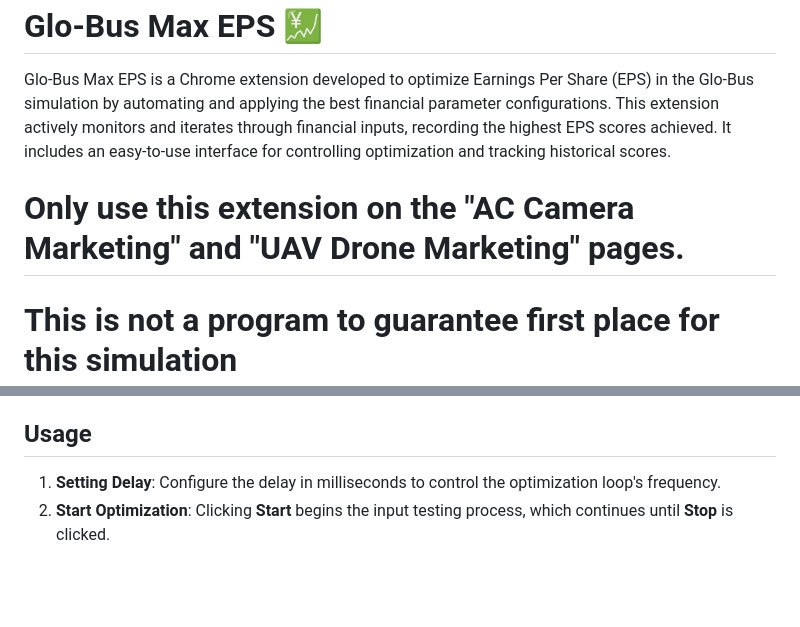
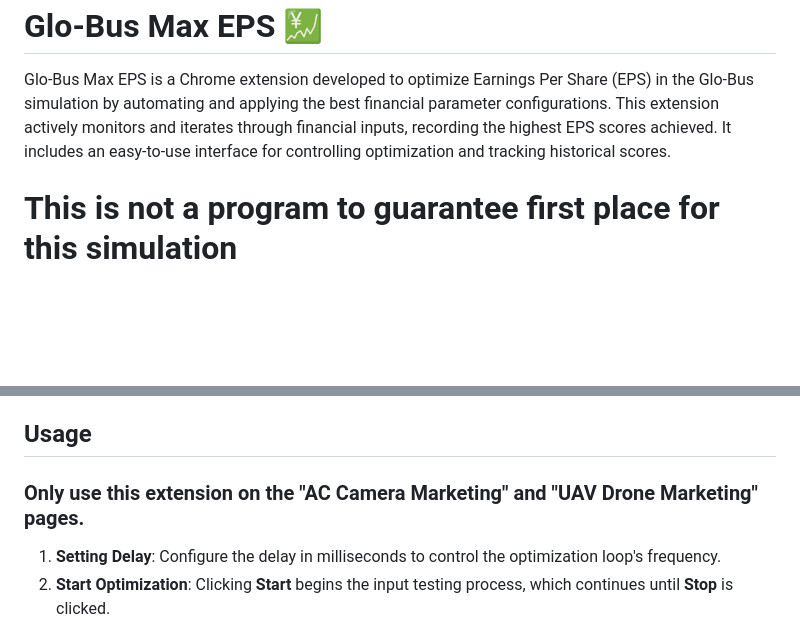
Before and after one commit to sankeer28/glo-bus-max-eps, a Markdown page: README.md, 2 parts joined by grey strips. Drawn GitHub-style; blank space fills up the shorter version.

```diff
--- a/README.md
+++ b/README.md
@@ -3,7 +3,6 @@
 
 Glo-Bus Max EPS is a Chrome extension developed to optimize Earnings Per Share (EPS) in the Glo-Bus simulation by automating and applying the best financial parameter configurations. This extension actively monitors and iterates through financial inputs, recording the highest EPS scores achieved. It includes an easy-to-use interface for controlling optimization and tracking historical scores.
 
-# Only use this extension on the "AC Camera Marketing" and "UAV Drone Marketing" pages.
 # This is not a program to guarantee first place for this simulation
 ## High EPS Strategy Guide
 
@@ -75,6 +74,8 @@ The core functionality of **Glo-Bus Max EPS** is driven by several key JavaScrip
    - Start the extension by clicking **Start**.
 
 ## Usage
+### Only use this extension on the "AC Camera Marketing" and "UAV Drone Marketing" pages.
+
 
 1. **Setting Delay**: Configure the delay in milliseconds to control the optimization loop's frequency.
 2. **Start Optimization**: Clicking **Start** begins the input testing process, which continues until **Stop** is clicked.
```
